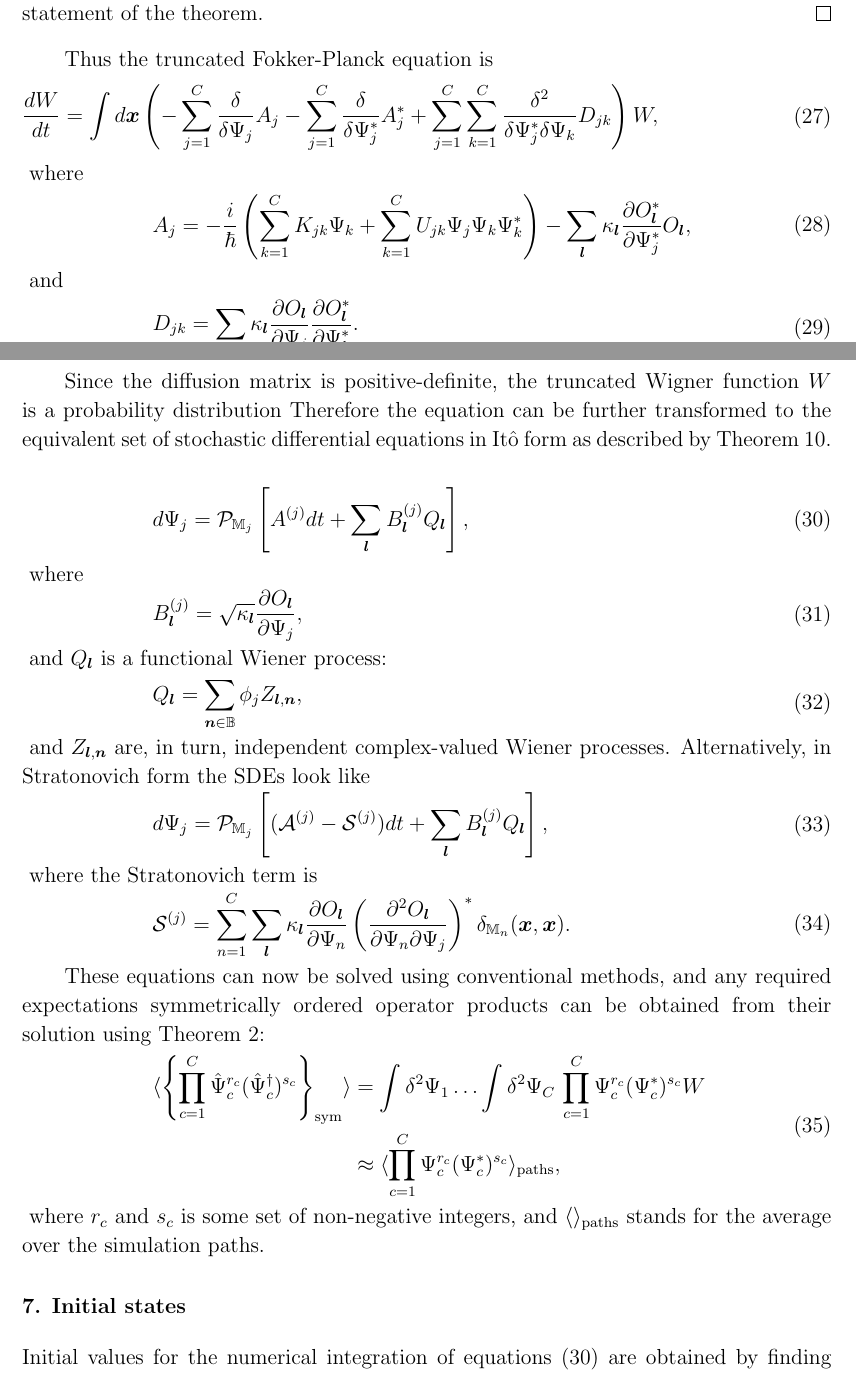
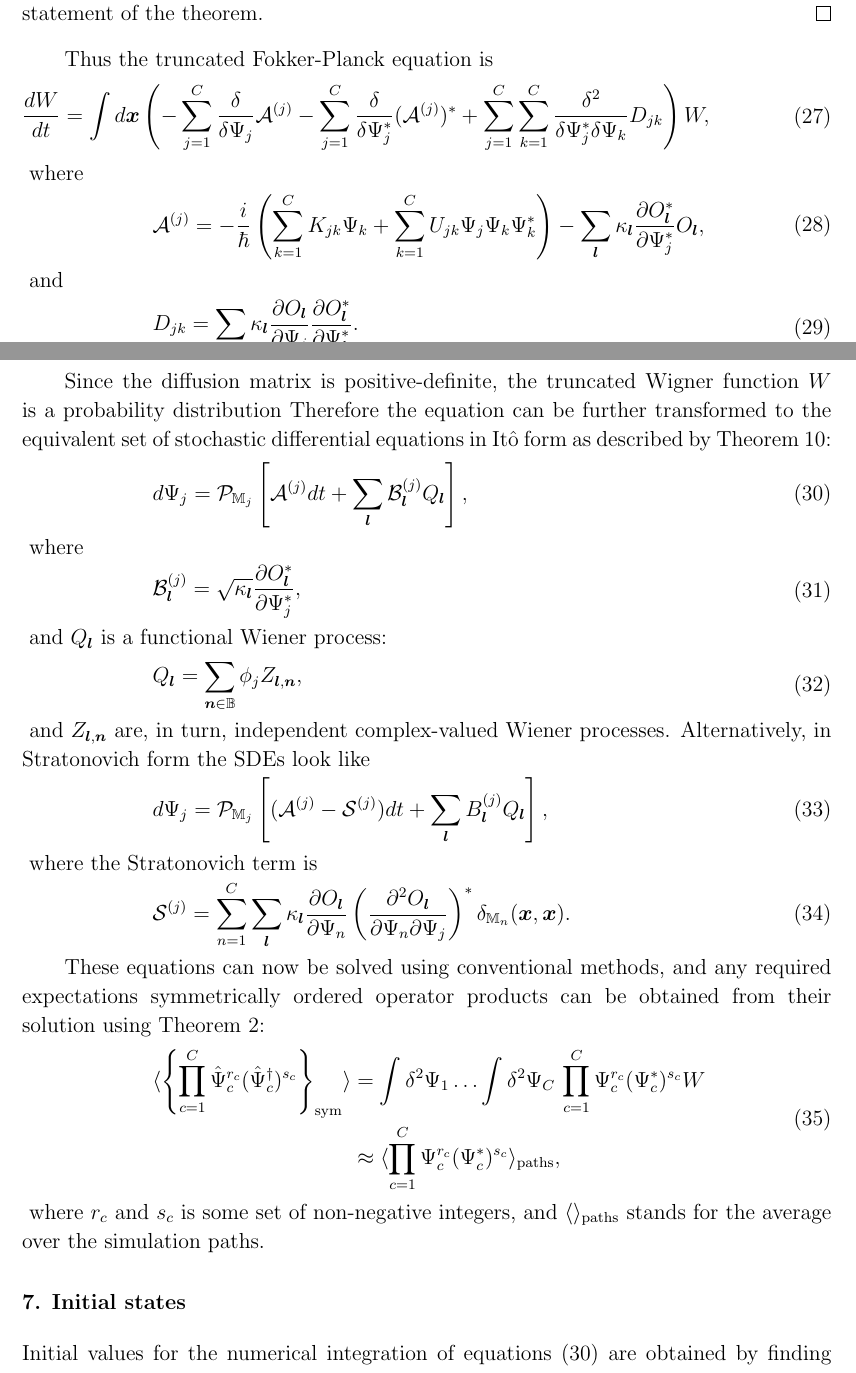
Before and after one commit to fjarri-attic/qsim_long, a LaTeX paper (qsim-long.tex, which reads fpe.tex): two parts of pages 10 and 11 of 20, joined at a grey line, cut so that both start at the same text. Compiled offline with pdfLaTeX.

Commit message:
fpe: some cosmetical notation changes

```diff
--- a/fpe.tex
+++ b/fpe.tex
@@ -122,14 +122,14 @@ Thus the truncated Fokker-Planck equation is
 \begin{eqn}
 \fl	\frac{dW}{dt}
 	= \int d\xvec \left(
-		- \sum_{j=1}^C \frac{\delta}{\delta \Psi_j} A_j
-		- \sum_{j=1}^C \frac{\delta}{\delta \Psi_j^*} A_j^*
+		- \sum_{j=1}^C \frac{\delta}{\delta \Psi_j} \mathcal{A}^{(j)}
+		- \sum_{j=1}^C \frac{\delta}{\delta \Psi_j^*} (\mathcal{A}^{(j)})^*
 		+ \sum_{j=1}^C \sum_{k=1}^C \frac{\delta^2}{\delta \Psi_j^* \delta \Psi_k} D_{jk}
 	\right) W,
 \end{eqn}
 where
 \begin{eqn}
-	A_j = -\frac{i}{\hbar} \left(
+	\mathcal{A}^{(j)} = -\frac{i}{\hbar} \left(
 			\sum_{k=1}^C K_{jk} \Psi_k
 			+ \sum_{k=1}^C U_{jk} \Psi_j \Psi_k \Psi_k^*
 		\right)
@@ -143,17 +143,16 @@ and
 \end{eqn}
 
 Since the diffusion matrix is positive-definite, the truncated Wigner function $W$ is a probability distribution
-Therefore the equation can be further transformed to the equivalent set of stochastic differential equations in It\^{o} form as described by \thmref{app-fpe:fpe-sde-func}.
-
+Therefore the equation can be further transformed to the equivalent set of stochastic differential equations in It\^{o} form as described by \thmref{app-fpe:fpe-sde-func}:
 \begin{eqn}
 \label{eqn:fpe:sdes}
 	d\Psi_j = \mathcal{P}_{\restbasis_j} \left[
-		A^{(j)} dt + \sum_{\lvec} B_{\lvec}^{(j)} Q_{\lvec}
+		\mathcal{A}^{(j)} dt + \sum_{\lvec} \mathcal{B}_{\lvec}^{(j)} Q_{\lvec}
 	\right],
 \end{eqn}
 where
 \begin{eqn}
-    B_{\lvec}^{(j)} = \sqrt{\kappa_{\lvec}} \frac{\partial O_{\lvec}}{\partial \Psi_j},
+    \mathcal{B}_{\lvec}^{(j)} = \sqrt{\kappa_{\lvec}} \frac{\partial O_{\lvec}^*}{\partial \Psi_j^*},
 \end{eqn}
 and $Q_{\lvec}$ is a functional Wiener process:
 \begin{eqn}
```
